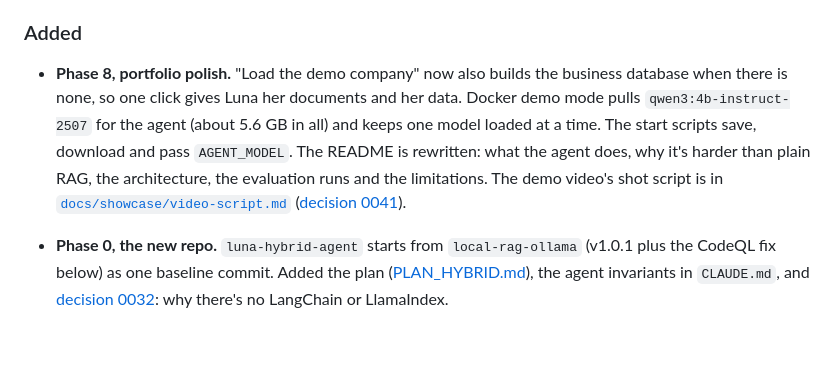
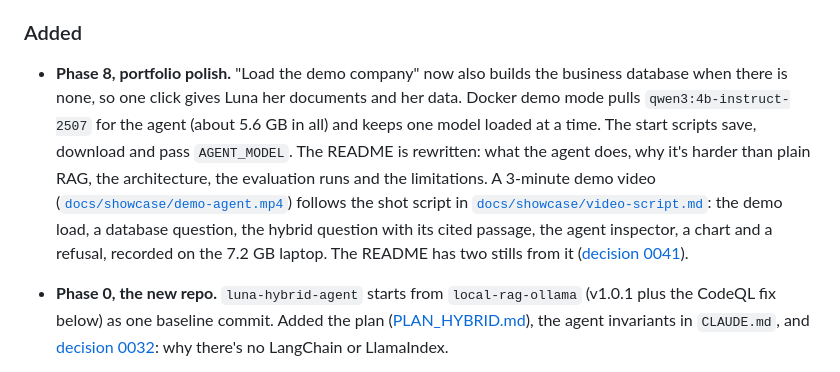
Before and after one commit to carlosgild-web/luna-hybrid-agent, a Markdown page: CHANGELOG.md, the part around the change. Drawn GitHub-style; blank space fills up the shorter version.

```diff
--- a/CHANGELOG.md
+++ b/CHANGELOG.md
@@ -15,7 +15,7 @@ The first release of **Luna Hybrid Agent**, the v1.0.1 app of [local-rag-ollama]
 
 ### Added
 
-- **Phase 8, portfolio polish.** "Load the demo company" now also builds the business database when there is none, so one click gives Luna her documents and her data. Docker demo mode pulls `qwen3:4b-instruct-2507` for the agent (about 5.6 GB in all) and keeps one model loaded at a time. The start scripts save, download and pass `AGENT_MODEL`. The README is rewritten: what the agent does, why it's harder than plain RAG, the architecture, the evaluation runs and the limitations. The demo video's shot script is in [`docs/showcase/video-script.md`](docs/showcase/video-script.md) ([decision 0041](docs/decisions/0041-portfolio-release.md)).
+- **Phase 8, portfolio polish.** "Load the demo company" now also builds the business database when there is none, so one click gives Luna her documents and her data. Docker demo mode pulls `qwen3:4b-instruct-2507` for the agent (about 5.6 GB in all) and keeps one model loaded at a time. The start scripts save, download and pass `AGENT_MODEL`. The README is rewritten: what the agent does, why it's harder than plain RAG, the architecture, the evaluation runs and the limitations. A 3-minute demo video ([`docs/showcase/demo-agent.mp4`](docs/showcase/demo-agent.mp4)) follows the shot script in [`docs/showcase/video-script.md`](docs/showcase/video-script.md): the demo load, a database question, the hybrid question with its cited passage, the agent inspector, a chart and a refusal, recorded on the 7.2 GB laptop. The README has two stills from it ([decision 0041](docs/decisions/0041-portfolio-release.md)).
 
 - **Phase 0, the new repo.** `luna-hybrid-agent` starts from `local-rag-ollama` (v1.0.1 plus the CodeQL fix below) as one baseline commit. Added the plan ([PLAN_HYBRID.md](PLAN_HYBRID.md)), the agent invariants in `CLAUDE.md`, and [decision 0032](docs/decisions/0032-no-agent-framework.md): why there's no LangChain or LlamaIndex.
 
```
Also changed, not shown: README.md (+5 -1 lines), docs/decisions/0041-portfolio-release.md (+8 -4 lines), docs/showcase/img/40-agent-chat.jpg (added), docs/showcase/img/41-agent-inspector.jpg (added), docs/showcase/img/agent-demo-play.jpg (added), 2 other files.
